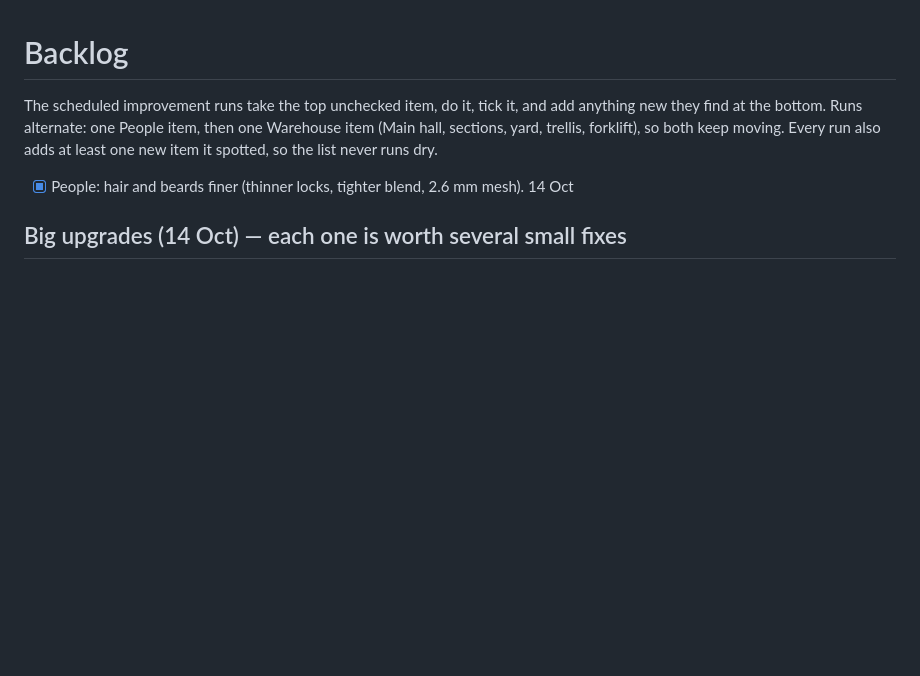
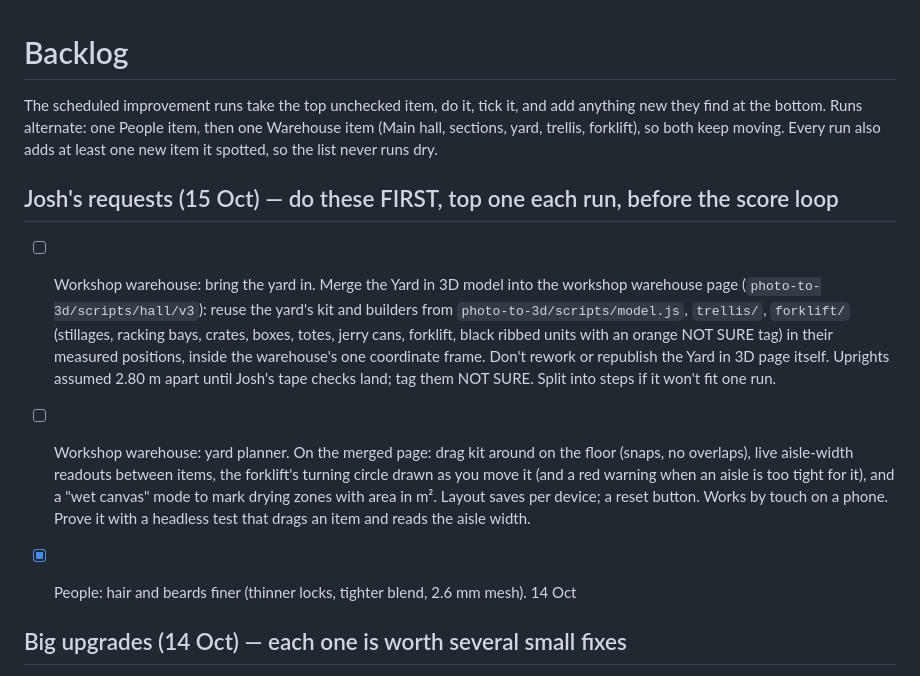
Before and after one commit to joshmason844/jos-3d, a Markdown page: docs/backlog.md, the part around the change. GitHub-like rendering; blank space fills up the shorter version.

```diff
--- a/docs/backlog.md
+++ b/docs/backlog.md
@@ -2,6 +2,10 @@
 
 The scheduled improvement runs take the top unchecked item, do it, tick it, and add anything new they find at the bottom.
 Runs alternate: one People item, then one Warehouse item (Main hall, sections, yard, trellis, forklift), so both keep moving. Every run also adds at least one new item it spotted, so the list never runs dry.
+
+## Josh's requests (15 Oct) — do these FIRST, top one each run, before the score loop
+- [ ] Workshop warehouse: bring the yard in. Merge the Yard in 3D model into the workshop warehouse page (`photo-to-3d/scripts/hall/v3`): reuse the yard's kit and builders from `photo-to-3d/scripts/model.js`, `trellis/`, `forklift/` (stillages, racking bays, crates, boxes, totes, jerry cans, forklift, black ribbed units with an orange NOT SURE tag) in their measured positions, inside the warehouse's one coordinate frame. Don't rework or republish the Yard in 3D page itself. Uprights assumed 2.80 m apart until Josh's tape checks land; tag them NOT SURE. Split into steps if it won't fit one run.
+- [ ] Workshop warehouse: yard planner. On the merged page: drag kit around on the floor (snaps, no overlaps), live aisle-width readouts between items, the forklift's turning circle drawn as you move it (and a red warning when an aisle is too tight for it), and a "wet canvas" mode to mark drying zones with area in m². Layout saves per device; a reset button. Works by touch on a phone. Prove it with a headless test that drags an item and reads the aisle width.
 
 - [x] People: hair and beards finer (thinner locks, tighter blend, 2.6 mm mesh). 14 Oct
 ## Big upgrades (14 Oct) — each one is worth several small fixes
```
Also changed, not shown: docs/team.md (+3 -2 lines).
